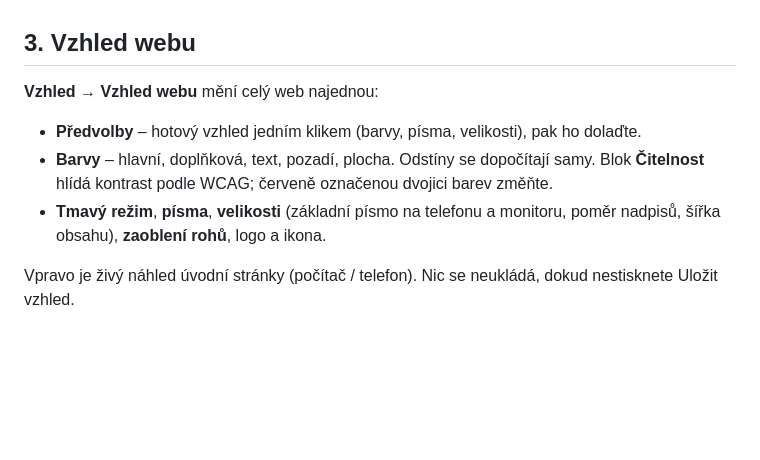
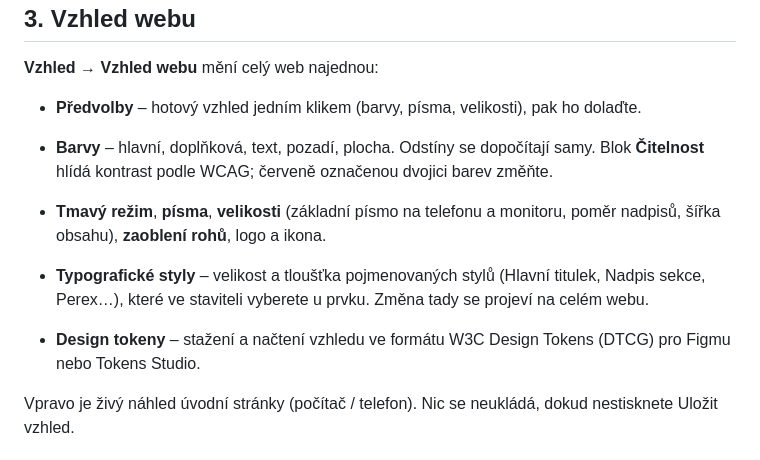
Before and after one commit to phprs-cms/kaletacms, a Markdown page: docs/prirucka.md, the part around one of its changes. Rendered like a GitHub page; blank space fills up the shorter version.

```diff
--- a/docs/prirucka.md
+++ b/docs/prirucka.md
@@ -49,6 +62,10 @@ a sdílení). Smazaná stránka jde do **koše** a 30 dní ji jde obnovit; **Dup
   podle WCAG; červeně označenou dvojici barev změňte.
 - **Tmavý režim**, **písma**, **velikosti** (základní písmo na telefonu a monitoru, poměr nadpisů, šířka obsahu),
   **zaoblení rohů**, logo a ikona.
+
+- **Typografické styly** – velikost a tloušťka pojmenovaných stylů (Hlavní titulek, Nadpis sekce, Perex…), které ve
+  staviteli vyberete u prvku. Změna tady se projeví na celém webu.
+- **Design tokeny** – stažení a načtení vzhledu ve formátu W3C Design Tokens (DTCG) pro Figmu nebo Tokens Studio.
 
 Vpravo je živý náhled úvodní stránky (počítač / telefon). Nic se neukládá, dokud nestisknete Uložit vzhled.
 
```
Also changed, not shown: other parts of docs/prirucka.md (+24 -7 lines), CLAUDE.md (+5 -0 lines), docs/guide.md (+28 -7 lines).
